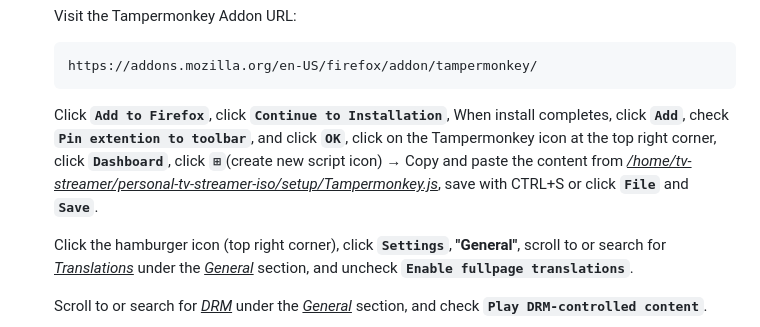
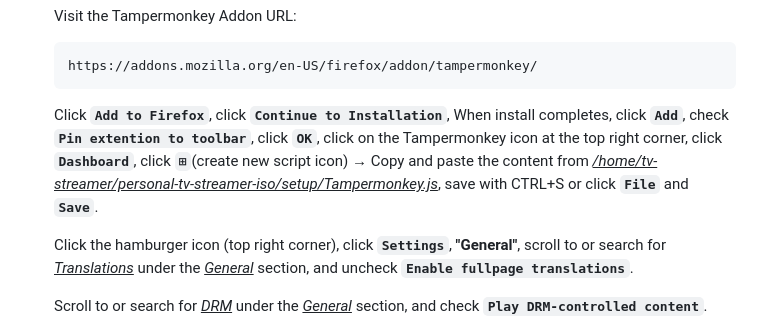
Before and after one commit to devbyte1328/personal-tv-streamer-iso, a Markdown page: README.md, the part around the change. Drawn GitHub-style.

Commit message:
Fix small typo from commit(8acaa5f)

````diff
--- a/README.md
+++ b/README.md
@@ -181,7 +181,7 @@ Vendor links (read the above warning first):
     https://addons.mozilla.org/en-US/firefox/addon/tampermonkey/
     ```
 
-    Click **`Add to Firefox`**, click **`Continue to Installation`**, When install completes, click **`Add`**, check **`Pin extention to toolbar`**, and click **`OK`**, click on the Tampermonkey icon at the top right corner, click **`Dashboard`**, click **`⊞`**(create new script icon) → Copy and paste the content from <ins>*/home/tv-streamer/personal-tv-streamer-iso/setup/Tampermonkey.js*</ins>, save with CTRL+S or click **`File`** and **`Save`**.
+    Click **`Add to Firefox`**, click **`Continue to Installation`**, When install completes, click **`Add`**, check **`Pin extention to toolbar`**, click **`OK`**, click on the Tampermonkey icon at the top right corner, click **`Dashboard`**, click **`⊞`**(create new script icon) → Copy and paste the content from <ins>*/home/tv-streamer/personal-tv-streamer-iso/setup/Tampermonkey.js*</ins>, save with CTRL+S or click **`File`** and **`Save`**.
 
     Click the hamburger icon (top right corner), click **`Settings`**, **"General"**, scroll to or search for <ins>*Translations*</ins> under the <ins>*General*</ins> section, and uncheck **`Enable fullpage translations`**.
 
````
